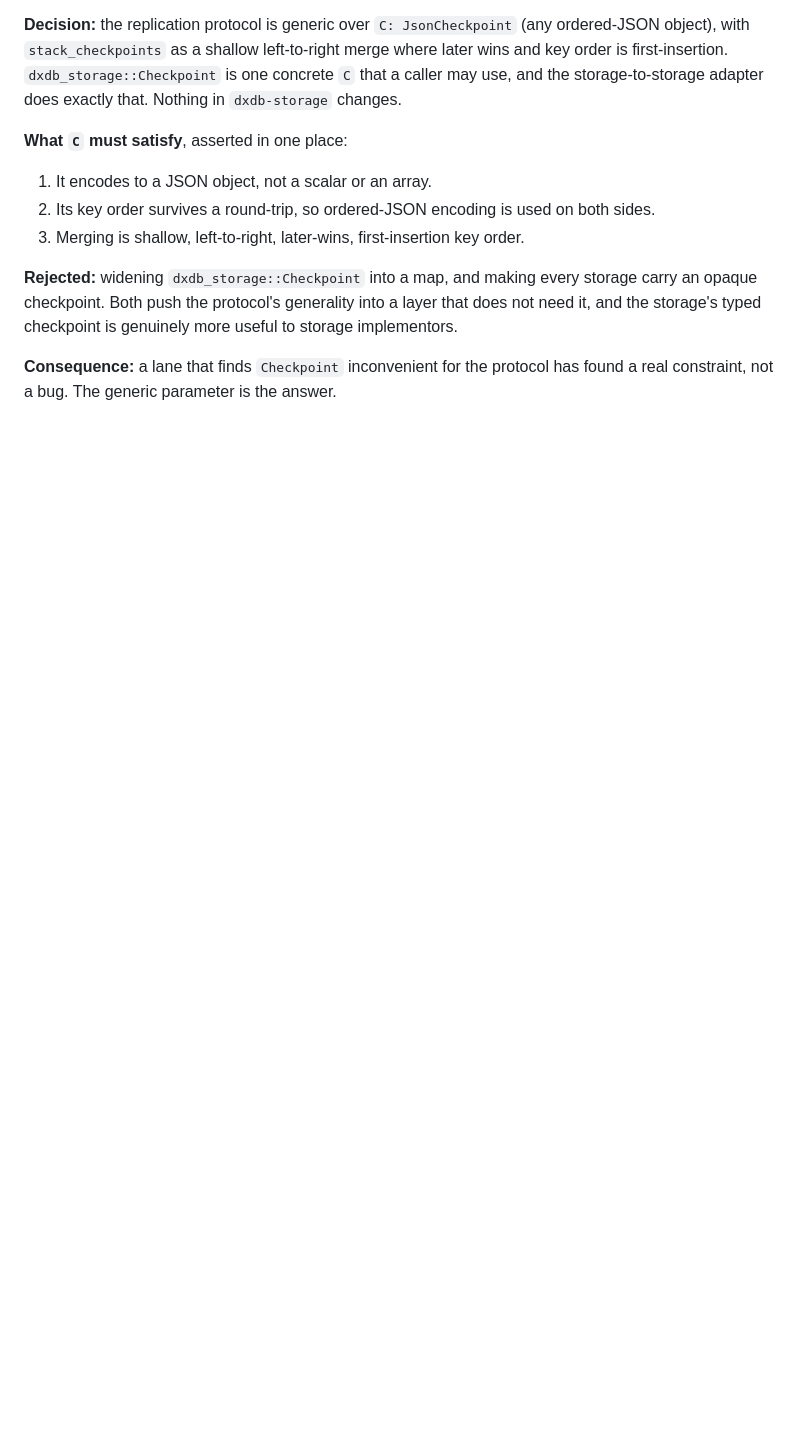
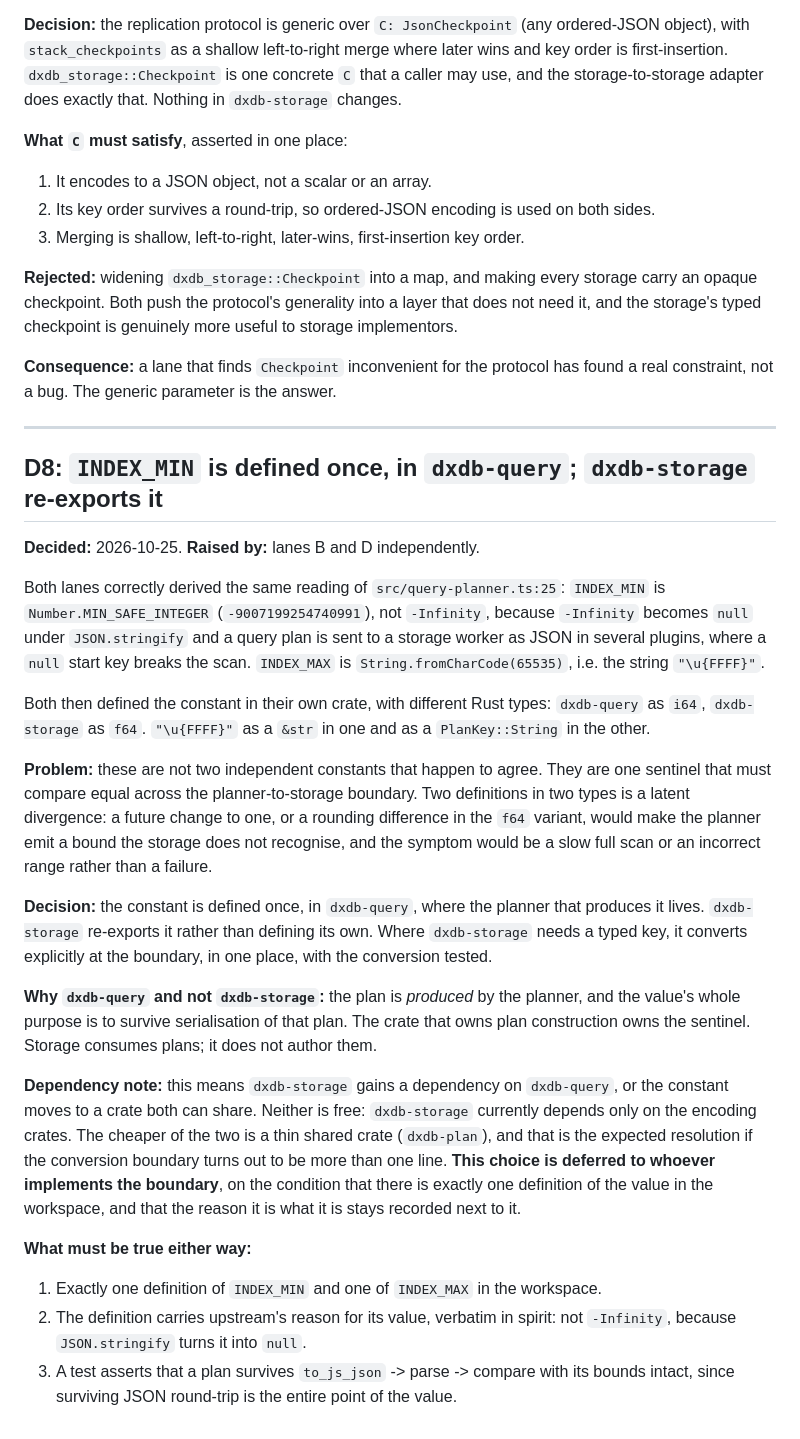
Before and after one commit to Apothic-AI/dxdb, a Markdown page: docs/DECISIONS.md, the part around the change. GitHub-like rendering; blank space fills up the shorter version.

Commit message:
decisions: D8, INDEX_MIN is defined once because it is one sentinel cross-boundary
Both lanes independently and correctly derived INDEX_MIN from query-planner.ts:25 —
Number.MIN_SAFE_INTEGER rather than -Infinity, because -Infinity becomes null under
JSON.stringify and a plan is sent to a storage worker as JSON where a null start key
breaks the scan. Both then defined it in their own crate, in different Rust types.

That is the failure mode worth catching early: not one wrong definition but two right ones
that can drift. A planner emitting a bound the storage does not recognise fails slowly
(full scan, wrong range) rather than loudly.

Recorded as: one definition, owned by the crate that authors plans, with storage
converting explicitly at a single tested boundary. The choice between a storage-on-query
dependency and a thin shared crate is left to the implementer, on the condition that the
workspace ends up with exactly one definition.

Also requires a test that a plan survives to_js_json -> parse -> compare with its bounds
intact, since surviving JSON is the entire reason the value is what it is.

```diff
--- a/docs/DECISIONS.md
+++ b/docs/DECISIONS.md
@@ -189,3 +189,50 @@ implementors.
 
 **Consequence:** a lane that finds `Checkpoint` inconvenient for the protocol has found
 a real constraint, not a bug. The generic parameter is the answer.
+
+---
+
+## D8: `INDEX_MIN` is defined once, in `dxdb-query`; `dxdb-storage` re-exports it
+
+**Decided:** 2026-10-25. **Raised by:** lanes B and D independently.
+
+Both lanes correctly derived the same reading of `src/query-planner.ts:25`:
+`INDEX_MIN` is `Number.MIN_SAFE_INTEGER` (`-9007199254740991`), not `-Infinity`,
+because `-Infinity` becomes `null` under `JSON.stringify` and a query plan is sent to a
+storage worker as JSON in several plugins, where a `null` start key breaks the scan.
+`INDEX_MAX` is `String.fromCharCode(65535)`, i.e. the string `"\u{FFFF}"`.
+
+Both then defined the constant in their own crate, with different Rust types:
+`dxdb-query` as `i64`, `dxdb-storage` as `f64`. `"\u{FFFF}"` as a `&str` in one and as a
+`PlanKey::String` in the other.
+
+**Problem:** these are not two independent constants that happen to agree. They are one
+sentinel that must compare equal across the planner-to-storage boundary. Two definitions
+in two types is a latent divergence: a future change to one, or a rounding difference in
+the `f64` variant, would make the planner emit a bound the storage does not recognise,
+and the symptom would be a slow full scan or an incorrect range rather than a failure.
+
+**Decision:** the constant is defined once, in `dxdb-query`, where the planner that
+produces it lives. `dxdb-storage` re-exports it rather than defining its own. Where
+`dxdb-storage` needs a typed key, it converts explicitly at the boundary, in one place,
+with the conversion tested.
+
+**Why `dxdb-query` and not `dxdb-storage`:** the plan is *produced* by the planner, and
+the value's whole purpose is to survive serialisation of that plan. The crate that owns
+plan construction owns the sentinel. Storage consumes plans; it does not author them.
+
+**Dependency note:** this means `dxdb-storage` gains a dependency on `dxdb-query`, or the
+constant moves to a crate both can share. Neither is free: `dxdb-storage` currently
+depends only on the encoding crates. The cheaper of the two is a thin shared crate
+(`dxdb-plan`), and that is the expected resolution if the conversion boundary turns out
+to be more than one line. **This choice is deferred to whoever implements the boundary**,
+on the condition that there is exactly one definition of the value in the workspace, and
+that the reason it is what it is stays recorded next to it.
+
+**What must be true either way:**
+
+1. Exactly one definition of `INDEX_MIN` and one of `INDEX_MAX` in the workspace.
+2. The definition carries upstream's reason for its value, verbatim in spirit: not
+   `-Infinity`, because `JSON.stringify` turns it into `null`.
+3. A test asserts that a plan survives `to_js_json` -> parse -> compare with its bounds
+   intact, since surviving JSON round-trip is the entire point of the value.
```
